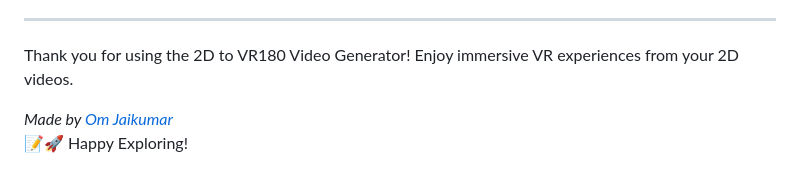
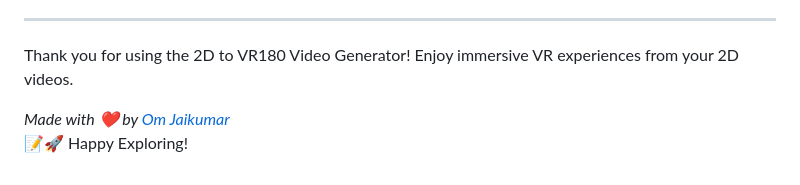
Before and after one commit to omjaikumar23/VR-180-3d-video-generator, a Markdown page: Readme.md, the part around the change. GitHub-like rendering.

```diff
--- a/Readme.md
+++ b/Readme.md
@@ -170,5 +170,5 @@ Thank you for using the 2D to VR180 Video Generator! Enjoy immersive VR experien
 
 
 
-_Made by [Om Jaikumar](https://github.com/omjaikumar23)_
+_Made with ❤️ by [Om Jaikumar](https://github.com/omjaikumar23)_
 📝🚀 Happy Exploring!
```
